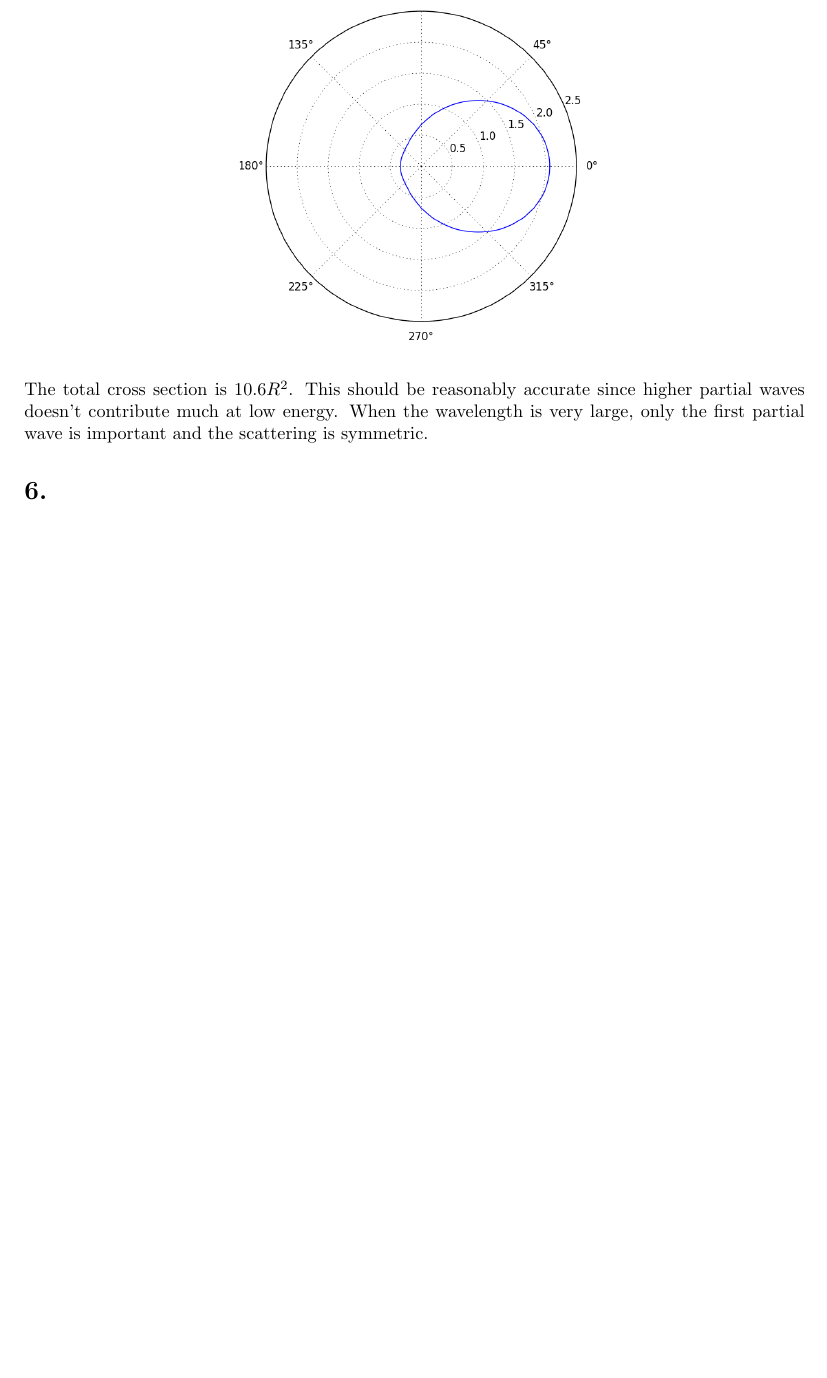
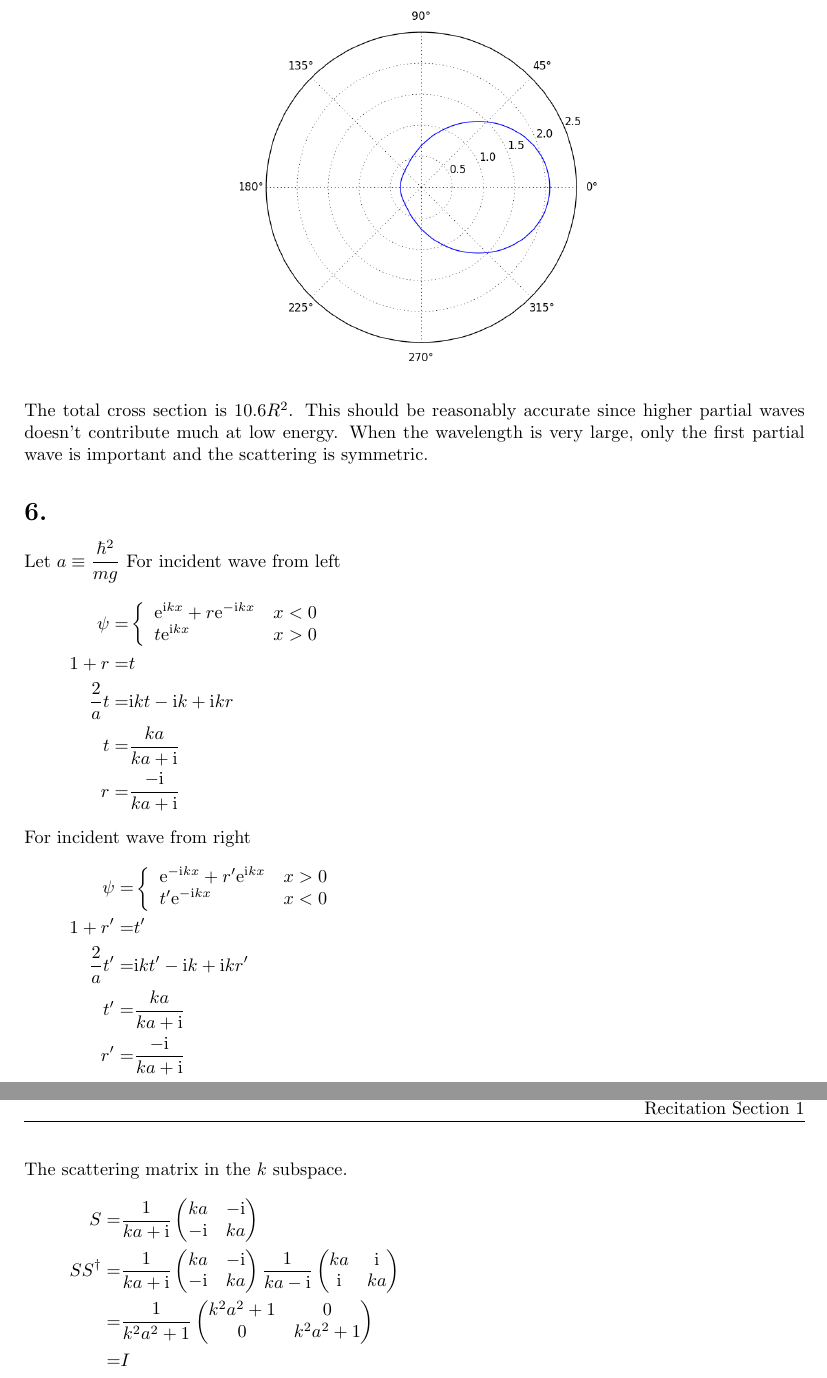
Before and after one commit to yuyichao/phys-251b, a LaTeX problem sheet (pset/pset4/pset4.tex): part of page 3 of 3 before the commit and two parts of pages 3 and 4 of 4 after it, the two joined at a grey line, cut so that both start at the same text, the shorter picture padded with empty space. Compiled offline with pdfLaTeX; a LaTeX package or settings file that is missing is left out.

Commit message:
[pset4] p6

```diff
--- a/pset/pset4/pset4.tex
+++ b/pset/pset4/pset4.tex
@@ -174,4 +174,51 @@ much at low energy. When the wavelength is very large,
 only the first partial wave is important and the scattering is symmetric.
 
 \section{}
+Let $a\equiv\dfrac{\hbar^2}{mg}$
+For incident wave from left
+\eqar{
+  \psi=&\left\{
+    \begin{array}{ll}
+      \ue^{\ui kx}+r\ue^{-\ui kx}&x<0\\
+      t\ue^{\ui kx}&x>0
+    \end{array}
+  \right.\\
+  1+r=&t\\
+  \frac{2}{a}t=&\ui kt -\ui k+\ui kr\\
+  t=&\frac{ka}{ka+\ui}\\
+  r=&\frac{-\ui}{ka+\ui}
+}
+For incident wave from right
+\eqar{
+  \psi=&\left\{
+    \begin{array}{ll}
+      \ue^{-\ui kx}+r'\ue^{\ui kx}&x>0\\
+      t'\ue^{-\ui kx}&x<0
+    \end{array}
+  \right.\\
+  1+r'=&t'\\
+  \frac{2}{a}t'=&\ui kt' -\ui k+\ui kr'\\
+  t'=&\frac{ka}{ka+\ui}\\
+  r'=&\frac{-\ui}{ka+\ui}
+}
+The scattering matrix in the $k$ subspace.
+\eqar{
+  S=&\frac{1}{ka+\ui}\begin{pmatrix}
+    ka&-\ui\\
+    -\ui&ka
+  \end{pmatrix}\\
+  SS^\dagger=&\frac{1}{ka+\ui}\begin{pmatrix}
+    ka&-\ui\\
+    -\ui&ka
+  \end{pmatrix}\frac{1}{ka-\ui}\begin{pmatrix}
+    ka&\ui\\
+    \ui&ka
+  \end{pmatrix}\\
+  =&\frac{1}{k^2a^2+1}\begin{pmatrix}
+    k^2a^2+1&0\\
+    0&k^2a^2+1
+  \end{pmatrix}\\
+  =&I
+}
+
 \end{document}
```
Also changed, not shown: pset/pset4/pset4.pdf.
